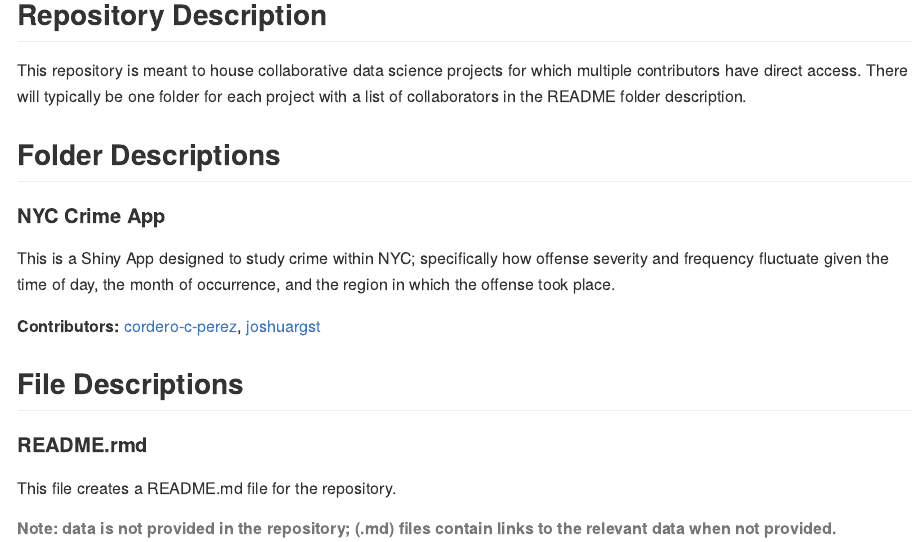
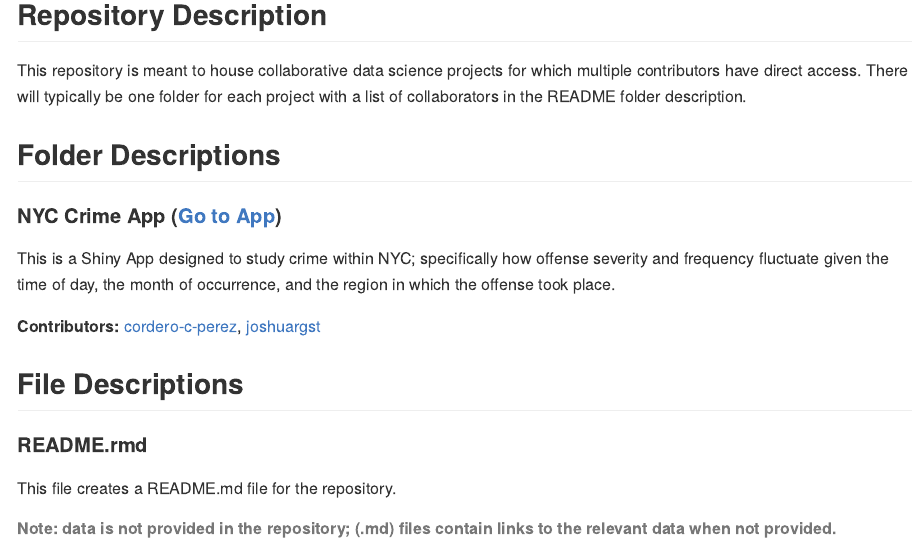
Before and after one commit to cordero-c-perez/Collaborative-Projects, an R Markdown document (README.Rmd): the page in a window 1100 px wide, from 120 px down. The pictures show the output file README.md that the author committed with the source, drawn offline in the style of GitHub.

Commit message:
README updates

```diff
--- a/README.Rmd
+++ b/README.Rmd
@@ -14,7 +14,7 @@ This repository is meant to house collaborative data science projects for which
 
 ## Folder Descriptions
 
-#### NYC Crime App
+#### NYC Crime App ([Go to App](https://cordero-c-perez.shinyapps.io/NYC_Crime_App))
 This is a Shiny App designed to study crime within NYC; specifically how offense severity and frequency fluctuate given the time of day, the month of occurrence, and the region in which the offense took place.
 
 **Contributors:**  [cordero-c-perez](https://github.com/cordero-c-perez),  [joshuargst](https://github.com/joshuargst)
```
Also changed, not shown: README.md.
